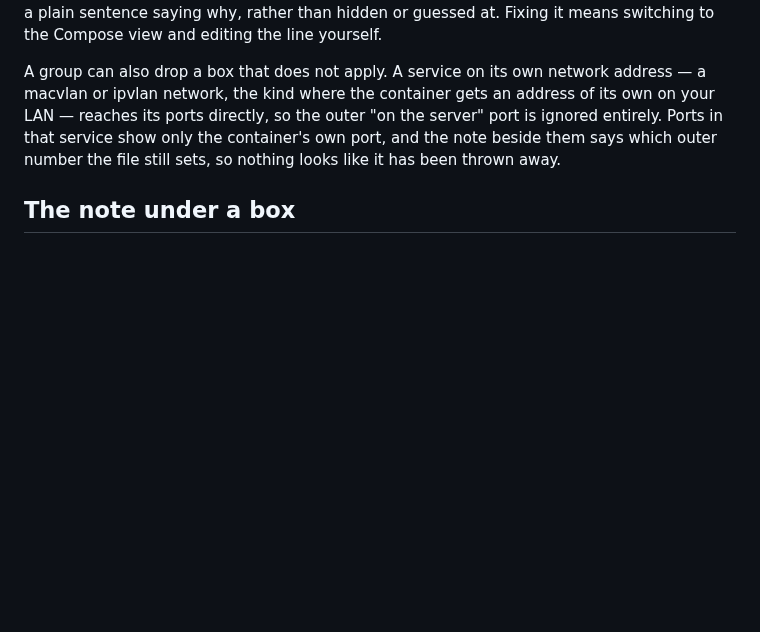
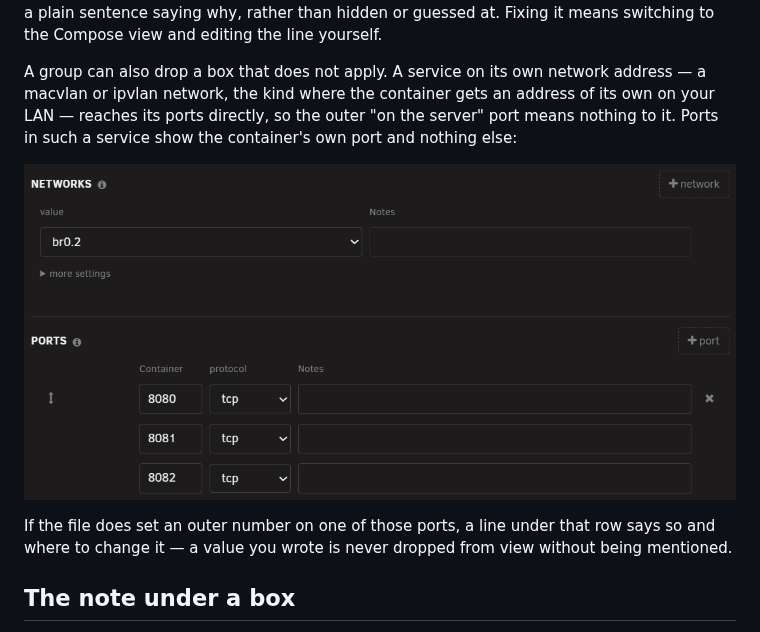
Before and after one commit to quadcom/Staxx, a Markdown page: docs/guide/editing-a-stack.md, the part around the change. GitHub-like rendering; pictures changed too: docs/images/guide/editing-a-stack-vlan-ports.png (added); blank space fills up the shorter version.

```diff
--- a/docs/guide/editing-a-stack.md
+++ b/docs/guide/editing-a-stack.md
@@ -58,9 +58,13 @@ Compose view and editing the line yourself.
 
 A group can also drop a box that does not apply. A service on its own network address — a macvlan or
 ipvlan network, the kind where the container gets an address of its own on your LAN — reaches its
-ports directly, so the outer "on the server" port is ignored entirely. Ports in that service show
-only the container's own port, and the note beside them says which outer number the file still sets,
-so nothing looks like it has been thrown away.
+ports directly, so the outer "on the server" port means nothing to it. Ports in such a service show
+the container's own port and nothing else:
+
+![The Ports group for a service on the br0.2 network, its columns reading Container, protocol and Notes with no "on the server" column at all, and three rows holding 8080, 8081 and 8082](../images/guide/editing-a-stack-vlan-ports.png)
+
+If the file does set an outer number on one of those ports, a line under that row says so and where
+to change it — a value you wrote is never dropped from view without being mentioned.
 
 ## The note under a box
 
```
Also changed, not shown: 3 other files.
